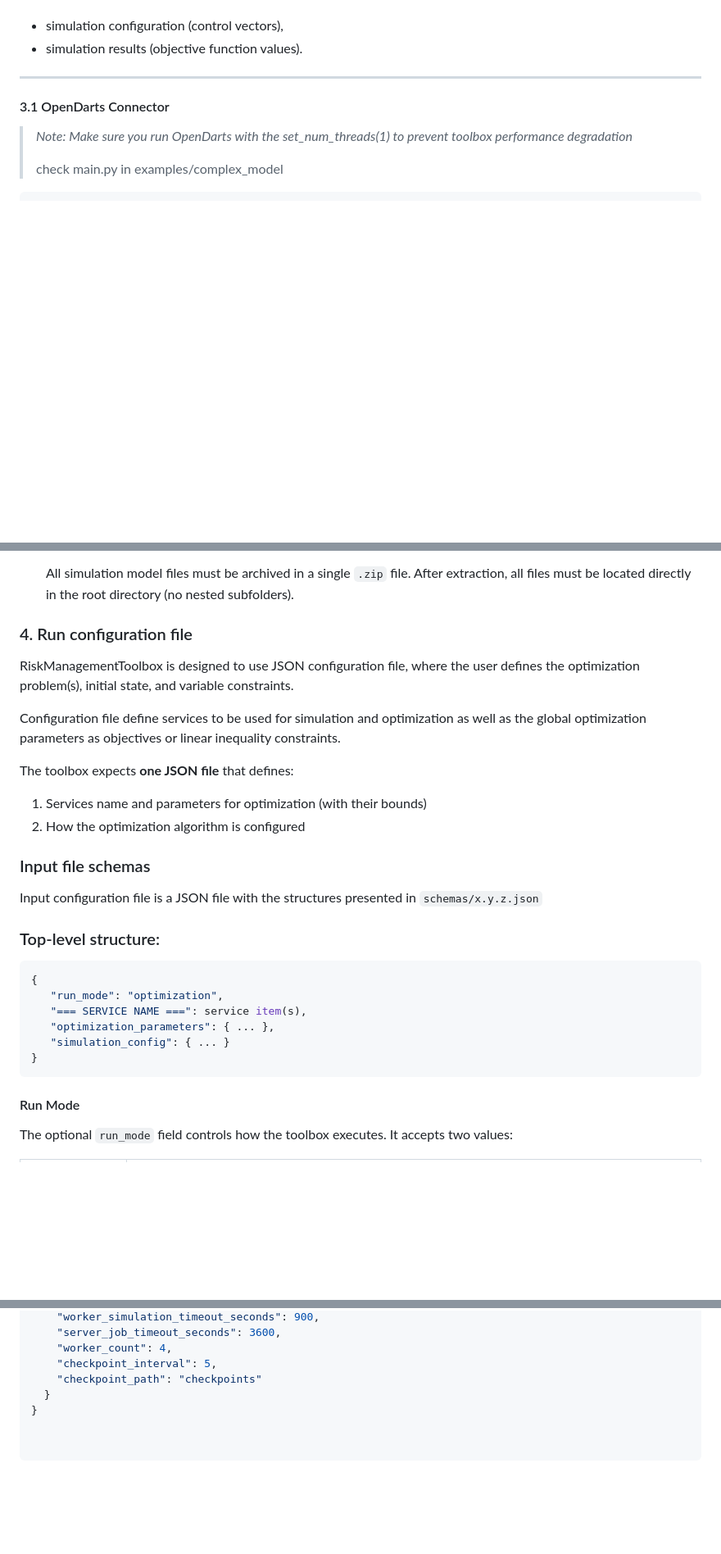
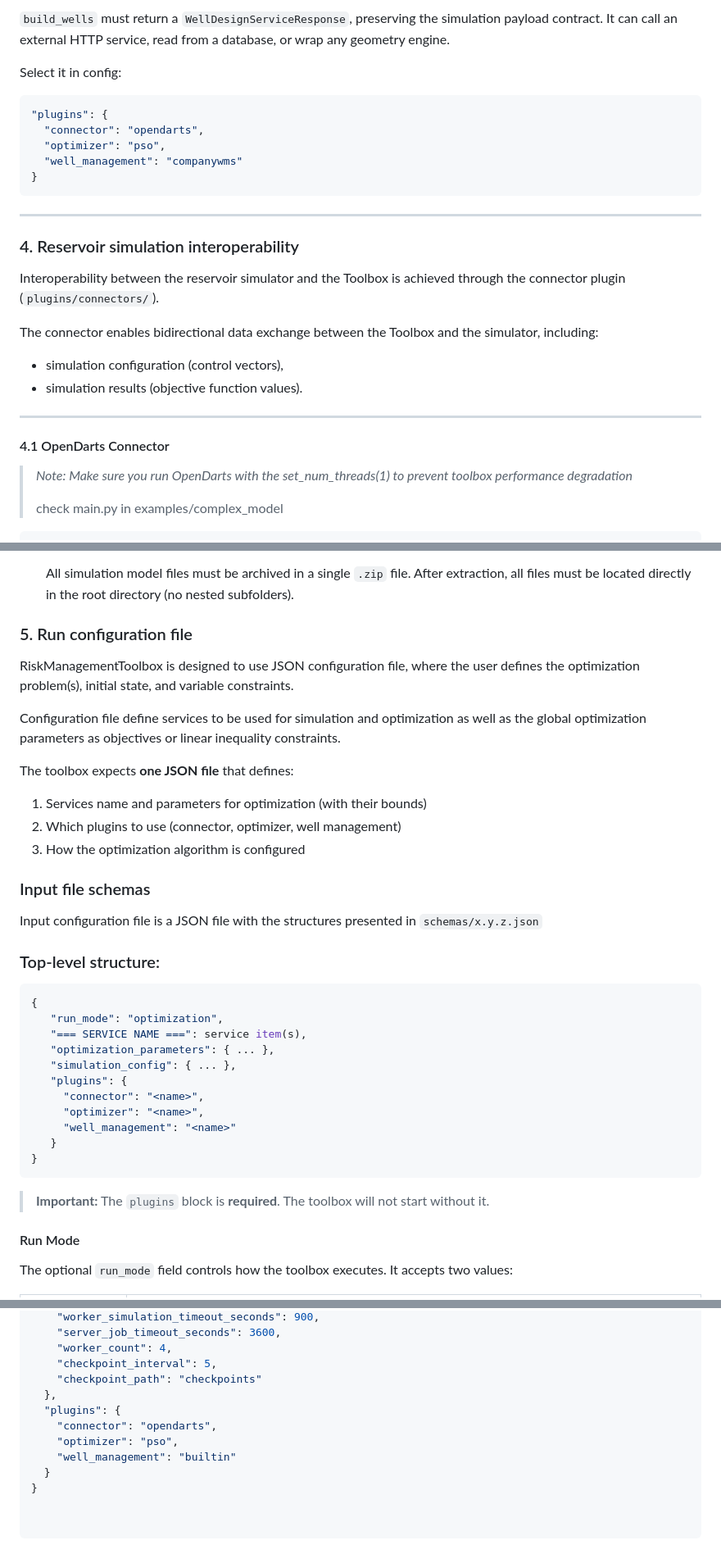
Before and after one commit to VITObelgium/URGENT_RiskManagementToolbox, a Markdown page: README.md, 3 parts joined by grey strips. Shown at 82% size. GitHub-like rendering; blank space fills up the shorter version.

````diff
--- a/README.md
+++ b/README.md
@@ -137,9 +319,29 @@ The Connector enables bidirectional data exchange between the Toolbox and the si
+`build_wells` must return a `WellDesignServiceResponse`, preserving the simulation payload contract. It can call an external HTTP service, read from a database, or wrap any geometry engine.
+
+Select it in config:
+
+```json
+"plugins": {
+  "connector": "opendarts",
+  "optimizer": "pso",
+  "well_management": "companywms"
+}
+```
+
+---
+
+### 4. Reservoir simulation interoperability
+
+Interoperability between the reservoir simulator and the Toolbox is achieved through the connector plugin
+(`plugins/connectors/`).
+
+The connector enables bidirectional data exchange between the Toolbox and the simulator, including:
 - simulation configuration (control vectors),
 - simulation results (objective function values).
 
 ---
 
-#### 3.1 OpenDarts Connector
+#### 4.1 OpenDarts Connector
 
 > *Note: Make sure you run OpenDarts with the set_num_threads(1) to prevent toolbox performance degradation*
 >
@@ -259,7 +461,7 @@ set_num_threads(1)
    After extraction, all files must be located directly in the root directory (no nested subfolders).
 
 
-### 4. Run configuration file
+### 5. Run configuration file
 RiskManagementToolbox is designed to use JSON configuration file, where the user defines the optimization problem(s), initial state, and variable constraints.
 
 Configuration file define services to be used for simulation and optimization as well as the global optimization parameters as objectives or linear inequality constraints.
@@ -267,6 +469,7 @@ Configuration file define services to be used for simulation and optimization as
 The toolbox expects **one JSON file** that defines:
 
 1. Services name and parameters for optimization (with their bounds)
+2. Which plugins to use (connector, optimizer, well management)
 3. How the optimization algorithm is configured
 
 ### Input file schemas
@@ -280,9 +483,16 @@ Input configuration file is a JSON file with the structures presented in `schema
    "run_mode": "optimization",
    "=== SERVICE NAME ===": service item(s),
    "optimization_parameters": { ... },
-   "simulation_config": { ... }
+   "simulation_config": { ... },
+   "plugins": {
+     "connector": "<name>",
+     "optimizer": "<name>",
+     "well_management": "<name>"
+   }
 }
 ```
+
+> **Important:** The `plugins` block is **required**. The toolbox will not start without it.
 
 #### Run Mode
 
@@ -784,6 +994,11 @@ The Well design service will be use to determine the optimal wells placement and
     "worker_count": 4,
     "checkpoint_interval": 5,
     "checkpoint_path": "checkpoints"
+  },
+  "plugins": {
+    "connector": "opendarts",
+    "optimizer": "pso",
+    "well_management": "builtin"
   }
 }
 
````
Also changed, not shown: other parts of README.md (+192 -10 lines).
